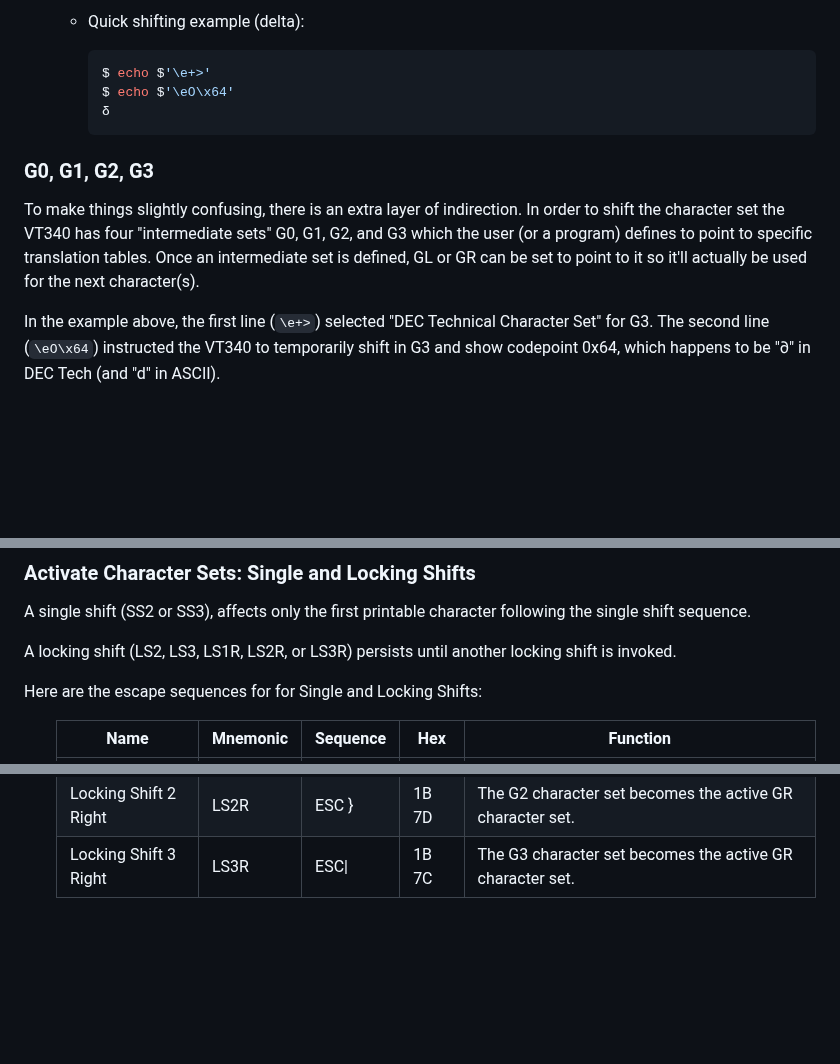
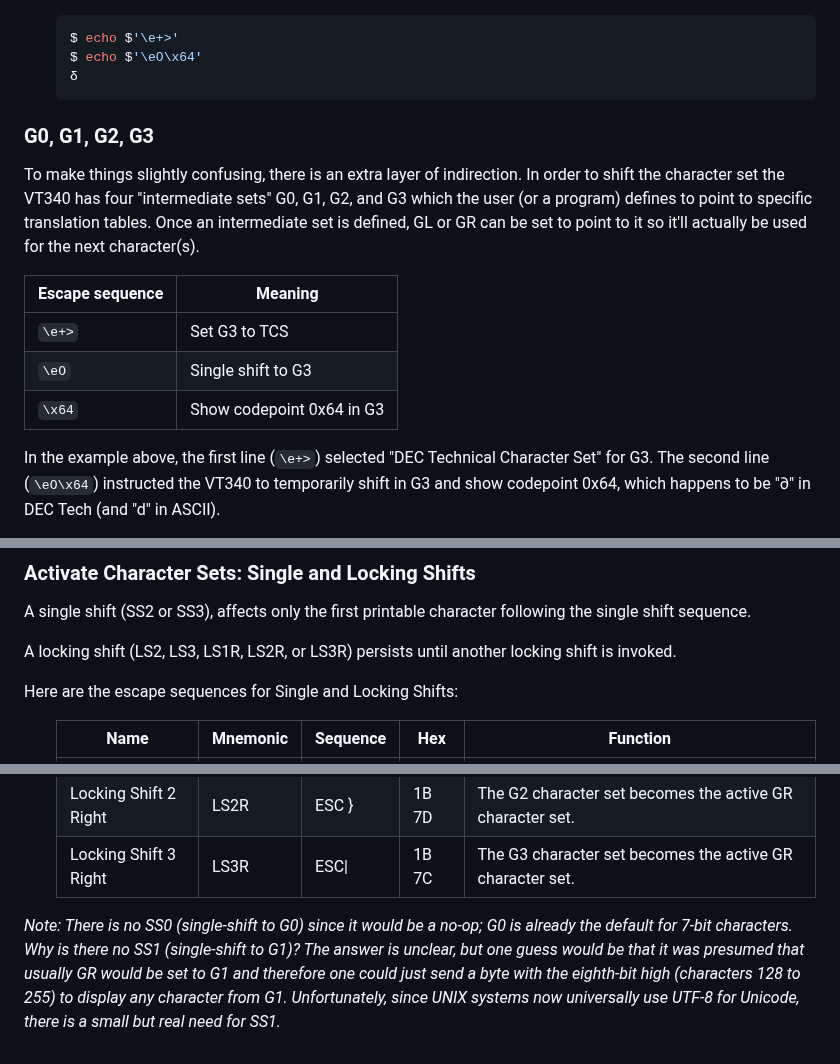
Before and after one commit to hackerb9/vt340test, a Markdown page: charset/README.md, 3 parts joined by grey strips. GitHub-like rendering; blank space fills up the shorter version.

Commit message:
Improved explication of lock shifing

````diff
--- a/charset/README.md
+++ b/charset/README.md
@@ -122,12 +128,11 @@ multiple bytes per character via "shifting".
 <ul>
-
-* Quick shifting example (delta):
 
   ```bash
   $ echo $'\e+>'
   $ echo $'\eO\x64'
   δ
   ```
+
 </ul>
 
 ### G0, G1, G2, G3
@@ -138,6 +143,12 @@ indirection. In order to shift the character set the VT340 has four
 defines to point to specific translation tables. Once an intermediate
 set is defined, GL or GR can be set to point to it so it'll actually
 be used for the next character(s).
+
+| Escape sequence | Meaning                   |
+|-----------------|---------------------------|
+| `\e+>`          | Set G3 to TCS             |
+| `\eO`           | Single shift to G3        |
+| `\x64`          | Show codepoint 0x64 in G3 |
 
 In the example above, the first line (`\e+>`) selected "DEC Technical
 Character Set" for G3. The second line (`\eO\x64`) instructed the
@@ -363,7 +374,7 @@ character following the single shift sequence.
 A locking shift (LS2, LS3, LS1R, LS2R, or LS3R) persists until another
 locking shift is invoked.
 
-Here are the escape sequences for for Single and Locking Shifts:
+Here are the escape sequences for Single and Locking Shifts:
 
 <ul>
 
@@ -379,4 +390,15 @@ Here are the escape sequences for for Single and Locking Shifts:
 | Locking Shift 2 Right | LS2R     | ESC }    | 1B 7D | The G2 character set becomes the active GR character set.         |
 | Locking Shift 3 Right | LS3R     | ESC\|    | 1B 7C | The G3 character set becomes the active GR character set.         |
 
-</ul>
+</ul></sub><i>
+
+Note: There is no SS0 (single-shift to G0) since it would be a no-op;
+G0 is already the default for 7-bit characters. Why is there no SS1
+(single-shift to G1)? The answer is unclear, but one guess would be
+that it was presumed that usually GR would be set to G1 and therefore
+one could just send a byte with the eighth-bit high (characters 128 to
+255) to display any character from G1. Unfortunately, since UNIX
+systems now universally use UTF-8 for Unicode, there is a small but
+real need for SS1.
+
+</i></sub></ul>
````
Also changed, not shown: other parts of charset/README.md (+7 -1 lines).
